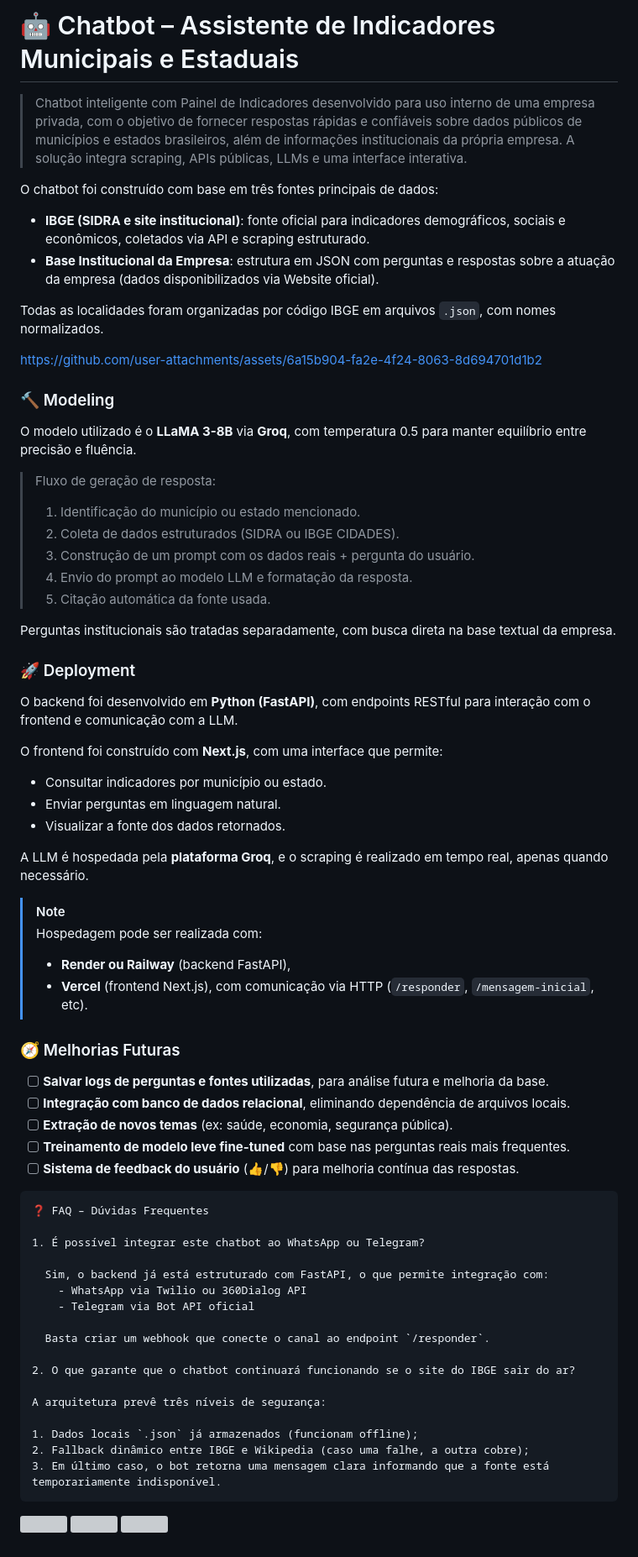
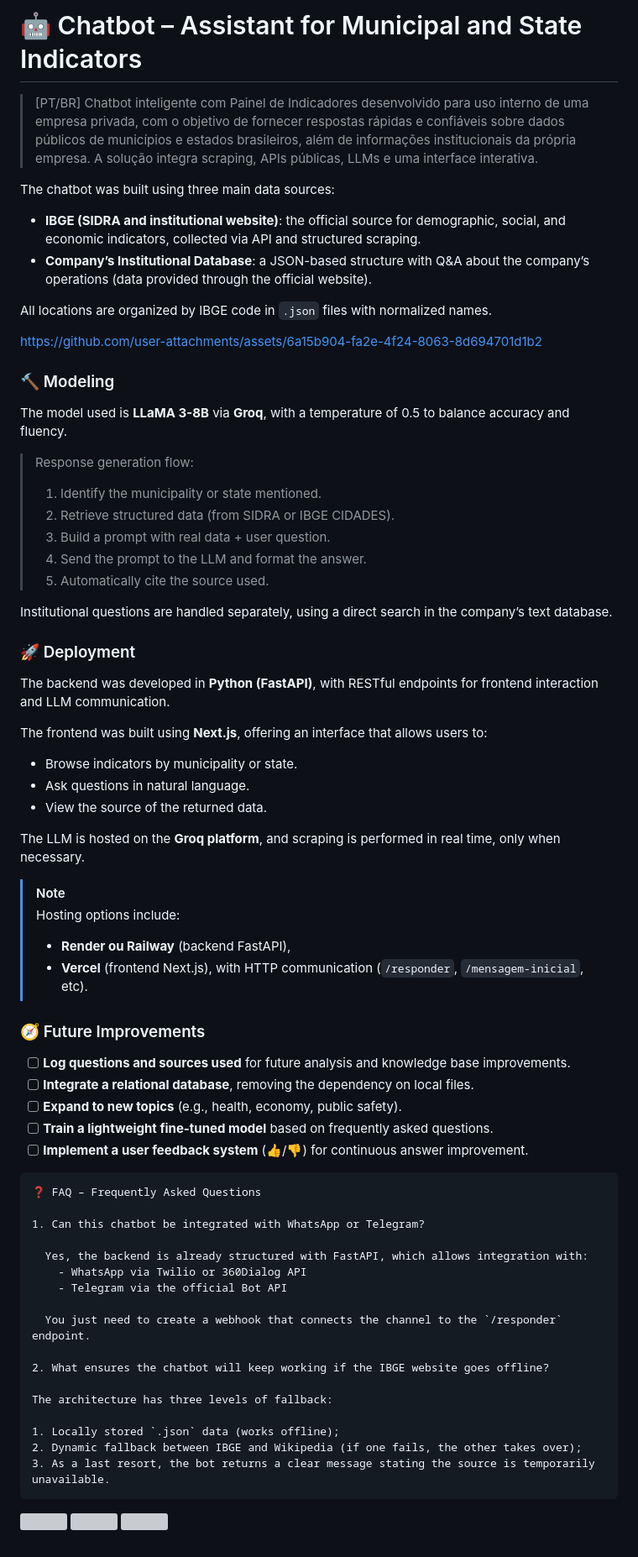
Before and after one commit to marianamartiyns/ChatBot-MunicipAI, a Markdown page: README.md, the part around the change. Shown at 84% size. GitHub-like rendering; grey boxes are pictures that could not be loaded.

Commit message:
Update README.md to EN

````diff
--- a/README.md
+++ b/README.md
@@ -1,71 +1,71 @@
-# 🤖 Chatbot – Assistente de Indicadores Municipais e Estaduais
+# 🤖 Chatbot – Assistant for Municipal and State Indicators
 
-> Chatbot inteligente com Painel de Indicadores desenvolvido para uso interno de uma empresa privada, com o objetivo de fornecer respostas rápidas e confiáveis sobre dados públicos de municípios e estados brasileiros, além de informações institucionais da própria empresa. A solução integra scraping, APIs públicas, LLMs e uma interface interativa.
+> [PT/BR] Chatbot inteligente com Painel de Indicadores desenvolvido para uso interno de uma empresa privada, com o objetivo de fornecer respostas rápidas e confiáveis sobre dados públicos de municípios e estados brasileiros, além de informações institucionais da própria empresa. A solução integra scraping, APIs públicas, LLMs e uma interface interativa.
 
-O chatbot foi construído com base em três fontes principais de dados:
+The chatbot was built using three main data sources:
 
-- **IBGE (SIDRA e site institucional)**: fonte oficial para indicadores demográficos, sociais e econômicos, coletados via API e scraping estruturado.
-- **Base Institucional da Empresa**: estrutura em JSON com perguntas e respostas sobre a atuação da empresa (dados disponibilizados via Website oficial).
+- **IBGE (SIDRA and institutional website)**: the official source for demographic, social, and economic indicators, collected via API and structured scraping.
+- **Company’s Institutional Database**: a JSON-based structure with Q&A about the company’s operations (data provided through the official website).
 
-Todas as localidades foram organizadas por código IBGE em arquivos `.json`, com nomes normalizados.
+All locations are organized by IBGE code in `.json` files with normalized names.
 
 https://github.com/user-attachments/assets/6a15b904-fa2e-4f24-8063-8d694701d1b2
 
 ### 🔨 Modeling
 
-O modelo utilizado é o **LLaMA 3-8B** via **Groq**, com temperatura 0.5 para manter equilíbrio entre precisão e fluência.
+The model used is **LLaMA 3-8B** via **Groq**, with a temperature of 0.5 to balance accuracy and fluency.
 
-> Fluxo de geração de resposta:
-> 1. Identificação do município ou estado mencionado.
-> 2. Coleta de dados estruturados (SIDRA ou IBGE CIDADES).
-> 3. Construção de um prompt com os dados reais + pergunta do usuário.
-> 4. Envio do prompt ao modelo LLM e formatação da resposta.
-> 5. Citação automática da fonte usada.
+> Response generation flow:
+> 1. Identify the municipality or state mentioned.
+> 2. Retrieve structured data (from SIDRA or IBGE CIDADES).
+> 3. Build a prompt with real data + user question.
+> 4. Send the prompt to the LLM and format the answer.
+> 5. Automatically cite the source used.
 
-Perguntas institucionais são tratadas separadamente, com busca direta na base textual da empresa.
+Institutional questions are handled separately, using a direct search in the company’s text database.
 
 ### 🚀 Deployment
 
-O backend foi desenvolvido em **Python (FastAPI)**, com endpoints RESTful para interação com o frontend e comunicação com a LLM.
+The backend was developed in **Python (FastAPI)**, with RESTful endpoints for frontend interaction and LLM communication.
 
-O frontend foi construído com **Next.js**, com uma interface que permite:
-- Consultar indicadores por município ou estado.
-- Enviar perguntas em linguagem natural.
-- Visualizar a fonte dos dados retornados.
+The frontend was built using **Next.js**, offering an interface that allows users to:
+- Browse indicators by municipality or state.
+- Ask questions in natural language.
+- View the source of the returned data.
 
-A LLM é hospedada pela **plataforma Groq**, e o scraping é realizado em tempo real, apenas quando necessário.
+The LLM is hosted on the **Groq platform**, and scraping is performed in real time, only when necessary.
 
 > [!note]
-> Hospedagem pode ser realizada com:
+> Hosting options include:
 > - **Render ou Railway** (backend FastAPI),
-> - **Vercel** (frontend Next.js), com comunicação via HTTP (`/responder`, `/mensagem-inicial`, etc).
+> - **Vercel** (frontend Next.js), with HTTP communication (`/responder`, `/mensagem-inicial`, etc).
 
-### 🧭 Melhorias Futuras
+### 🧭 Future Improvements
 
-- [ ] **Salvar logs de perguntas e fontes utilizadas**, para análise futura e melhoria da base.
-- [ ] **Integração com banco de dados relacional**, eliminando dependência de arquivos locais.
-- [ ] **Extração de novos temas** (ex: saúde, economia, segurança pública).
-- [ ] **Treinamento de modelo leve fine-tuned** com base nas perguntas reais mais frequentes.
-- [ ] **Sistema de feedback do usuário** (👍/👎) para melhoria contínua das respostas.
+- [ ] **Log questions and sources used** for future analysis and knowledge base improvements.
+- [ ] **Integrate a relational database**, removing the dependency on local files.
+- [ ] **Expand to new topics** (e.g., health, economy, public safety).
+- [ ] **Train a lightweight fine-tuned model** based on frequently asked questions.
+- [ ] **Implement a user feedback system** (👍/👎) for continuous answer improvement.
 
 ```
-❓ FAQ – Dúvidas Frequentes
+❓ FAQ – Frequently Asked Questions
 
-1. É possível integrar este chatbot ao WhatsApp ou Telegram?
+1. Can this chatbot be integrated with WhatsApp or Telegram?
 
-  Sim, o backend já está estruturado com FastAPI, o que permite integração com:
-    - WhatsApp via Twilio ou 360Dialog API
-    - Telegram via Bot API oficial
+  Yes, the backend is already structured with FastAPI, which allows integration with:
+    - WhatsApp via Twilio or 360Dialog API
+    - Telegram via the official Bot API
 
-  Basta criar um webhook que conecte o canal ao endpoint `/responder`.
+  You just need to create a webhook that connects the channel to the `/responder` endpoint.
 
-2. O que garante que o chatbot continuará funcionando se o site do IBGE sair do ar?
+2. What ensures the chatbot will keep working if the IBGE website goes offline?
 
-A arquitetura prevê três níveis de segurança:
+The architecture has three levels of fallback:
 
-1. Dados locais `.json` já armazenados (funcionam offline);
-2. Fallback dinâmico entre IBGE e Wikipedia (caso uma falhe, a outra cobre);
-3. Em último caso, o bot retorna uma mensagem clara informando que a fonte está temporariamente indisponível.
+1. Locally stored `.json` data (works offline);
+2. Dynamic fallback between IBGE and Wikipedia (if one fails, the other takes over);
+3. As a last resort, the bot returns a clear message stating the source is temporarily unavailable.
 ```
 <a> <img align="right" width="90px" src="https://fastapi.tiangolo.com/img/logo-margin/logo-teal.png">
 <img align="right" width ='40px' src ='https://raw.githubusercontent.com/devicons/devicon/master/icons/python/python-original.svg'>
````
